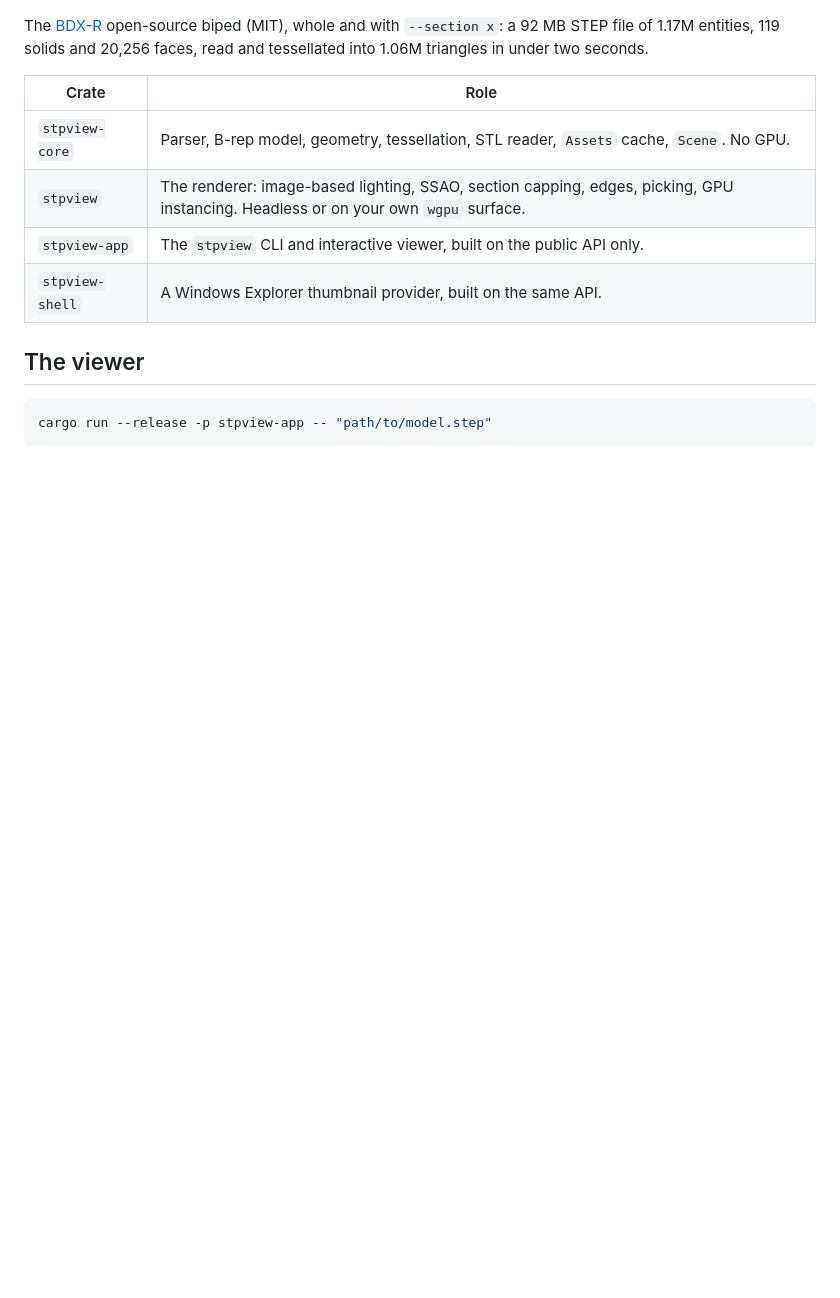
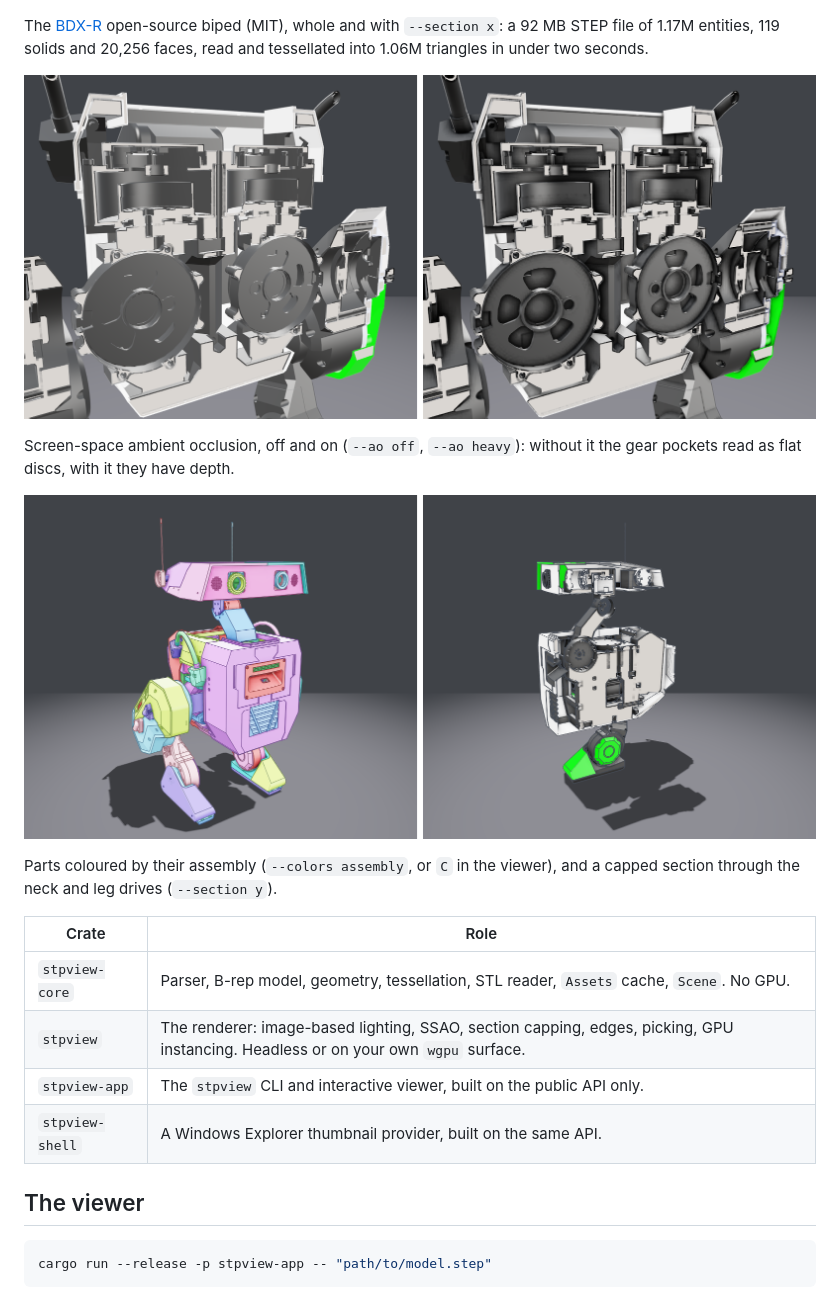
Before and after one commit to WtNick/stpview, a Markdown page: README.md, the part around the change. Drawn GitHub-style; pictures changed too: docs/ao.png (added), docs/parts.png (added); blank space fills up the shorter version.

Commit message:
added more pics

```diff
--- a/README.md
+++ b/README.md
@@ -9,6 +9,16 @@ them with wgpu -- no OpenCascade, no other CAD kernel. It opens STL meshes too.
 The [BDX-R](https://github.com/BDX-R/BDX-R-CAD) open-source biped (MIT), whole
 and with `--section x`: a 92 MB STEP file of 1.17M entities, 119 solids and
 20,256 faces, read and tessellated into 1.06M triangles in under two seconds.
+
+![The cut-open drives, without and with ambient occlusion](docs/ao.png)
+
+Screen-space ambient occlusion, off and on (`--ao off`, `--ao heavy`): without
+it the gear pockets read as flat discs, with it they have depth.
+
+![Parts coloured by assembly, and a section from the side](docs/parts.png)
+
+Parts coloured by their assembly (`--colors assembly`, or `C` in the viewer),
+and a capped section through the neck and leg drives (`--section y`).
 
 | Crate | Role |
 | --- | --- |
```
